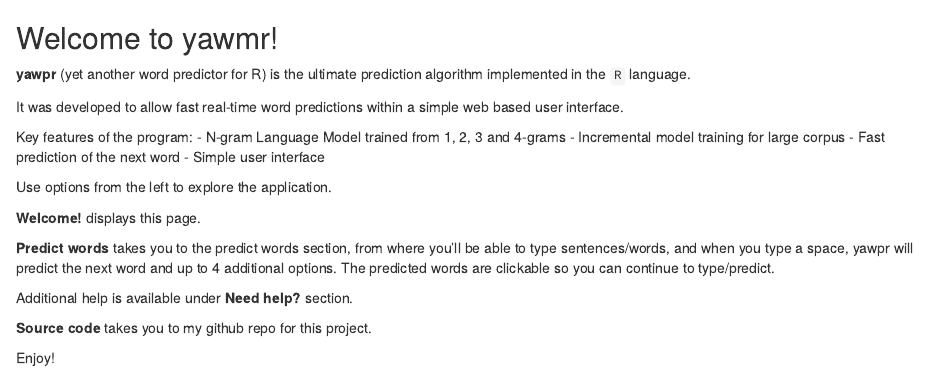
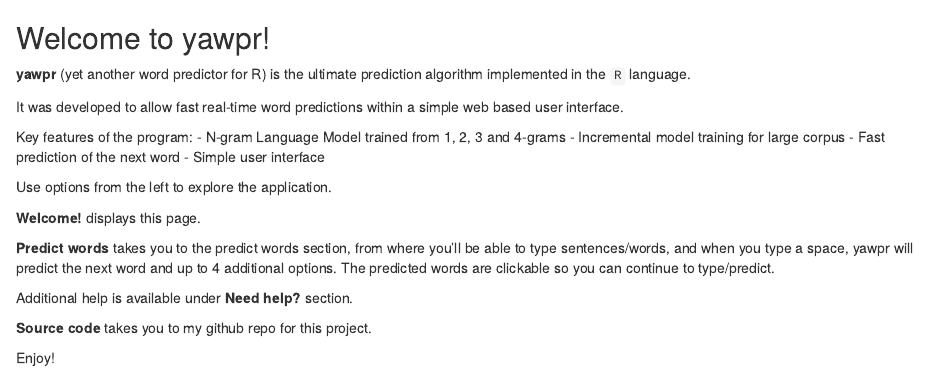
Before and after one commit to bkelemen56/SwiftKeyProject, an R Markdown document (shiny_app/welcome.Rmd): the page in a window 1100 px wide, from its top. Rendered offline with R 4.5, knitr and Pandoc, with nearby package versions.

Commit message:
fixed typo

```diff
--- a/shiny_app/welcome.Rmd
+++ b/shiny_app/welcome.Rmd
@@ -1,4 +1,4 @@
-## Welcome to yawmr!
+## Welcome to yawpr!
 
 **yawpr** (yet another word predictor for R) is the ultimate prediction algorithm implemented in the `R` language.
 
```
